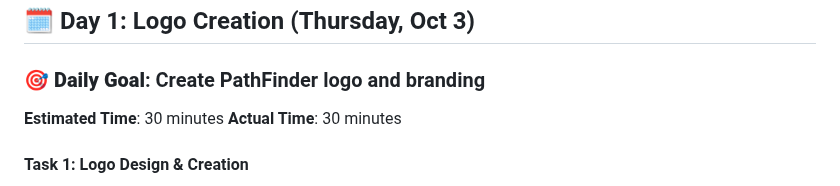
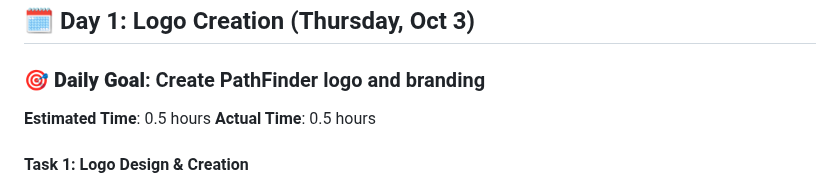
Before and after one commit to mariusthenomad/travely, a Markdown page: DOCUMENTATION/DAILY_WORK_PLAN.md, the part around the change. GitHub-like rendering.

```diff
--- a/DOCUMENTATION/DAILY_WORK_PLAN.md
+++ b/DOCUMENTATION/DAILY_WORK_PLAN.md
@@ -47,8 +47,8 @@ This plan breaks down all 29 tasks into manageable daily chunks:
 ## 🗓️ Day 1: Logo Creation (Thursday, Oct 3)
 
 ### 🎯 **Daily Goal**: Create PathFinder logo and branding
-**Estimated Time**: 30 minutes
-**Actual Time**: 30 minutes
+**Estimated Time**: 0.5 hours
+**Actual Time**: 0.5 hours
 
 #### Task 1: Logo Design & Creation
 - [x] **Logo Creation: PathFinder logo design and variants**
```
Also changed, not shown: README.md (+1 -1 lines).
